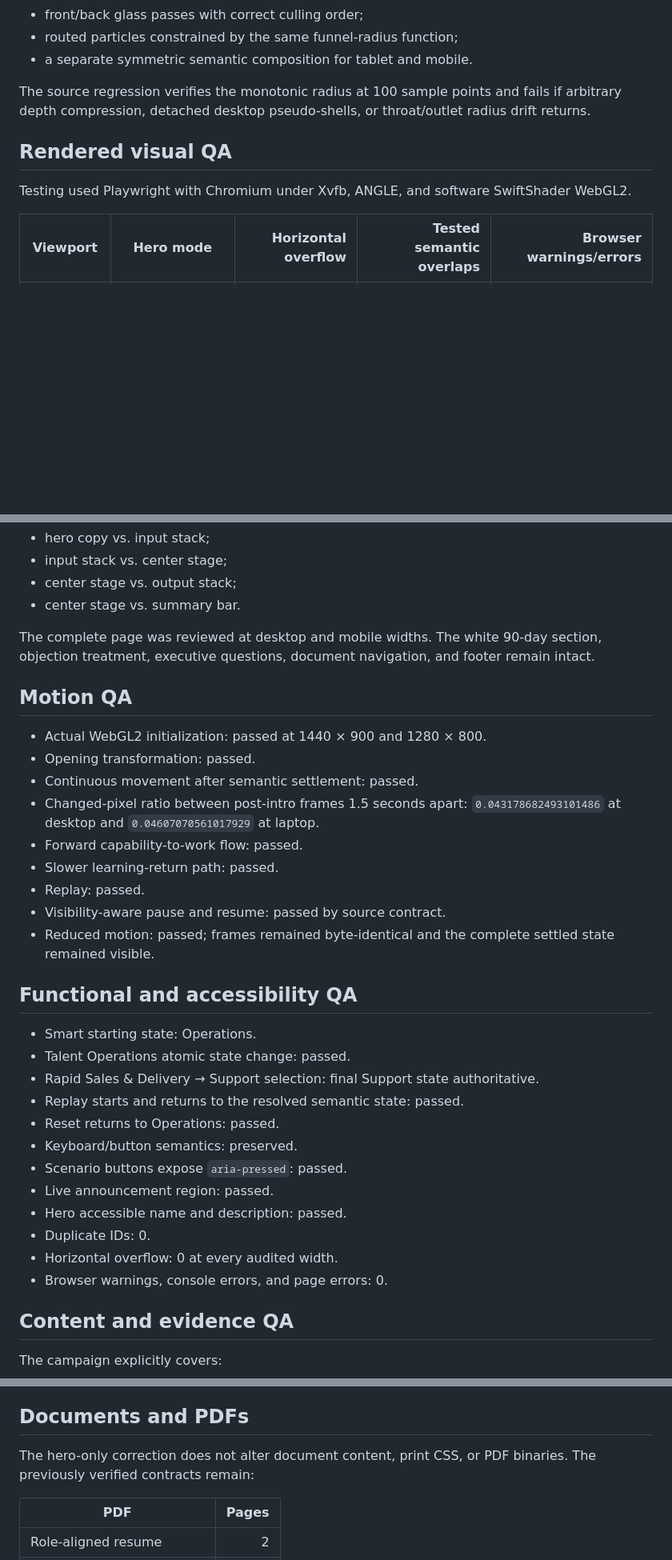
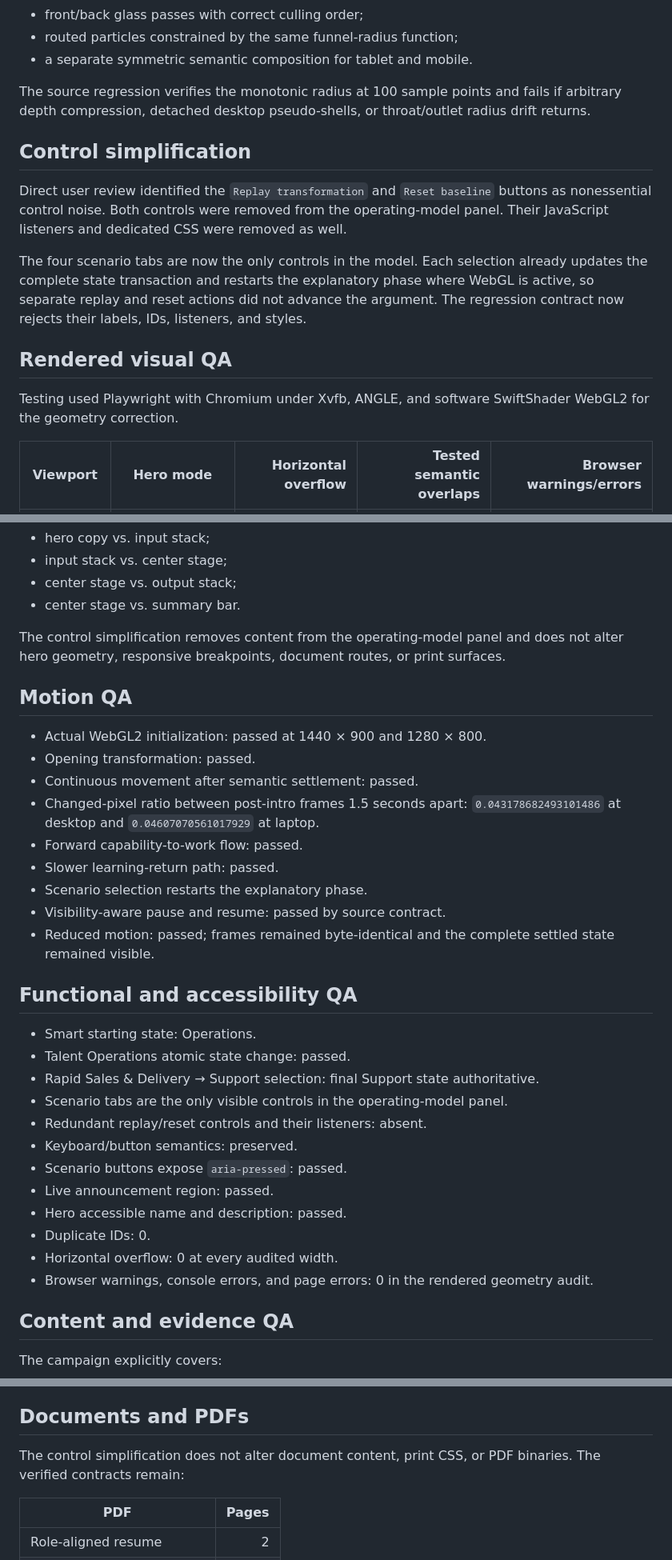
Before and after one commit to russelldudek/Volto, a Markdown page: qa/campaign-audit.md, 3 parts joined by grey strips. Shown at 80% size. Drawn GitHub-style; blank space fills up the shorter version.

Commit message:
Record transformer control simplification

```diff
--- a/qa/campaign-audit.md
+++ b/qa/campaign-audit.md
@@ -36,8 +36,13 @@ The replacement uses one surface-of-revolution coordinate system:
 
 The source regression verifies the monotonic radius at 100 sample points and fails if arbitrary depth compression, detached desktop pseudo-shells, or throat/outlet radius drift returns.
 
+## Control simplification
+Direct user review identified the `Replay transformation` and `Reset baseline` buttons as nonessential control noise. Both controls were removed from the operating-model panel. Their JavaScript listeners and dedicated CSS were removed as well.
+
+The four scenario tabs are now the only controls in the model. Each selection already updates the complete state transaction and restarts the explanatory phase where WebGL is active, so separate replay and reset actions did not advance the argument. The regression contract now rejects their labels, IDs, listeners, and styles.
+
 ## Rendered visual QA
-Testing used Playwright with Chromium under Xvfb, ANGLE, and software SwiftShader WebGL2.
+Testing used Playwright with Chromium under Xvfb, ANGLE, and software SwiftShader WebGL2 for the geometry correction.
 
 | Viewport | Hero mode | Horizontal overflow | Tested semantic overlaps | Browser warnings/errors |
 |---|---|---:|---:|---:|
@@ -53,7 +58,7 @@ Explicit overlap checks returned zero area for:
 - center stage vs. output stack;
 - center stage vs. summary bar.
 
-The complete page was reviewed at desktop and mobile widths. The white 90-day section, objection treatment, executive questions, document navigation, and footer remain intact.
+The control simplification removes content from the operating-model panel and does not alter hero geometry, responsive breakpoints, document routes, or print surfaces.
 
 ## Motion QA
 - Actual WebGL2 initialization: passed at 1440 × 900 and 1280 × 800.
@@ -62,7 +67,7 @@ The complete page was reviewed at desktop and mobile widths. The white 90-day se
 - Changed-pixel ratio between post-intro frames 1.5 seconds apart: `0.043178682493101486` at desktop and `0.04607070561017929` at laptop.
 - Forward capability-to-work flow: passed.
 - Slower learning-return path: passed.
-- Replay: passed.
+- Scenario selection restarts the explanatory phase.
 - Visibility-aware pause and resume: passed by source contract.
 - Reduced motion: passed; frames remained byte-identical and the complete settled state remained visible.
 
@@ -70,15 +75,15 @@ The complete page was reviewed at desktop and mobile widths. The white 90-day se
 - Smart starting state: Operations.
 - Talent Operations atomic state change: passed.
 - Rapid Sales & Delivery → Support selection: final Support state authoritative.
-- Replay starts and returns to the resolved semantic state: passed.
-- Reset returns to Operations: passed.
+- Scenario tabs are the only visible controls in the operating-model panel.
+- Redundant replay/reset controls and their listeners: absent.
 - Keyboard/button semantics: preserved.
 - Scenario buttons expose `aria-pressed`: passed.
 - Live announcement region: passed.
 - Hero accessible name and description: passed.
 - Duplicate IDs: 0.
 - Horizontal overflow: 0 at every audited width.
-- Browser warnings, console errors, and page errors: 0.
+- Browser warnings, console errors, and page errors: 0 in the rendered geometry audit.
 
 ## Content and evidence QA
 The campaign explicitly covers:
@@ -94,7 +99,7 @@ The campaign explicitly covers:
 Evidence boundaries remain intact. The campaign does not claim named production custom-GPT deployments, formal ownership of a major ChatGPT workspace, invented ROI, or undisclosed VOLTO access.
 
 ## Documents and PDFs
-The hero-only correction does not alter document content, print CSS, or PDF binaries. The previously verified contracts remain:
+The control simplification does not alter document content, print CSS, or PDF binaries. The verified contracts remain:
 
 | PDF | Pages |
 |---|---:|
```
Also changed, not shown: other parts of qa/campaign-audit.md (+1 -1 lines).
